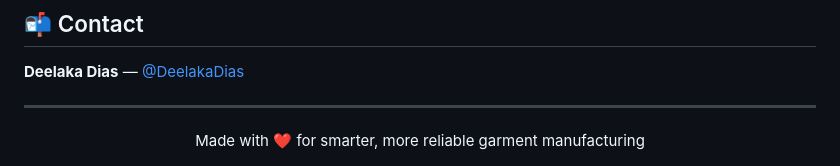
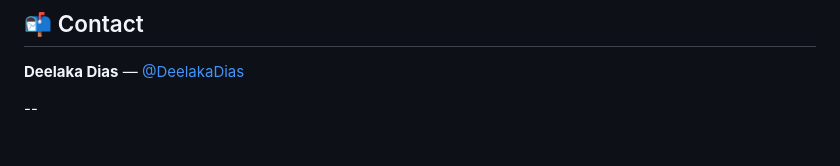
Before and after one commit to DeelakaDias/Preventing-Mechanism, a Markdown page: README.md, the part around the change. Drawn GitHub-style.

Commit message:
Remove footer message from README
Removed the center-aligned message about garment manufacturing.

```diff
--- a/README.md
+++ b/README.md
@@ -300,8 +300,4 @@ If you use this work, please cite:
 
 **Deelaka Dias** — [@DeelakaDias](https://github.com/DeelakaDias)
 
----
-
-<div align="center">
-Made with ❤️ for smarter, more reliable garment manufacturing
-</div>
+--
```
